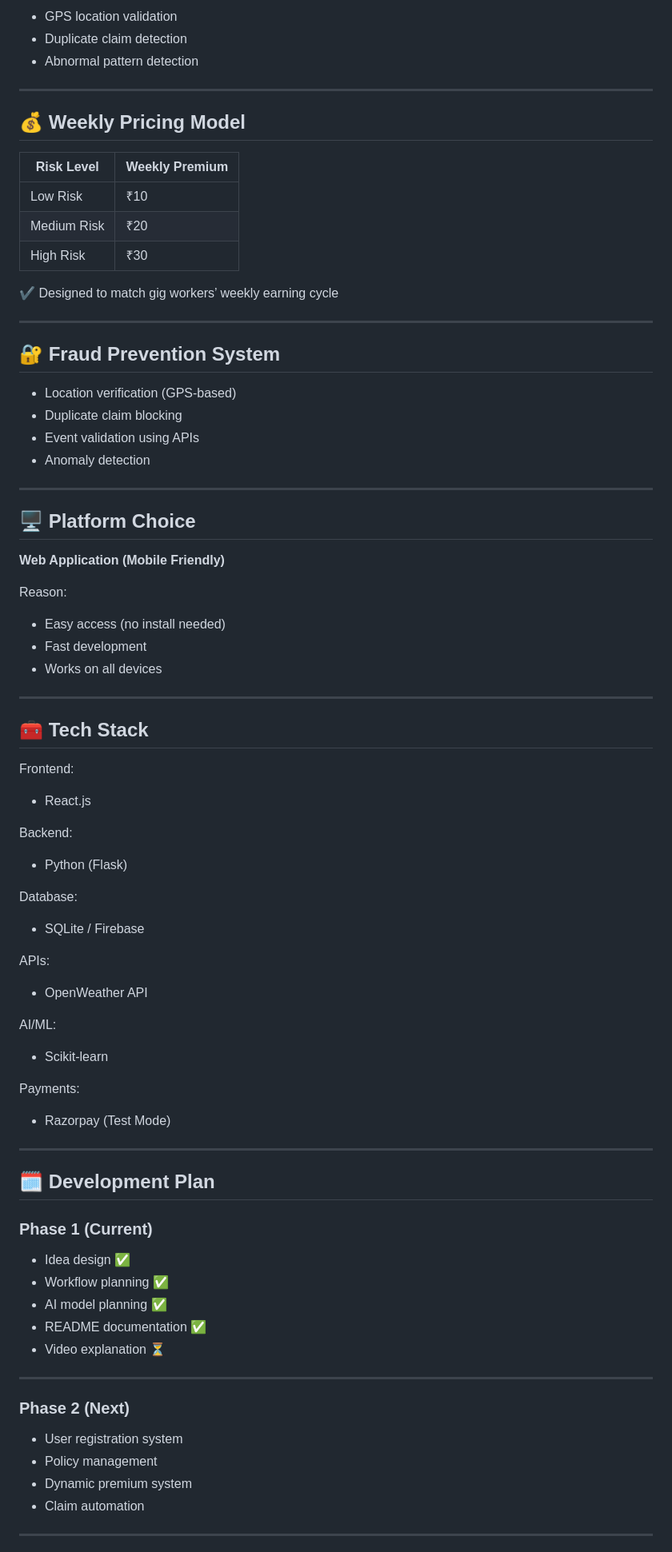
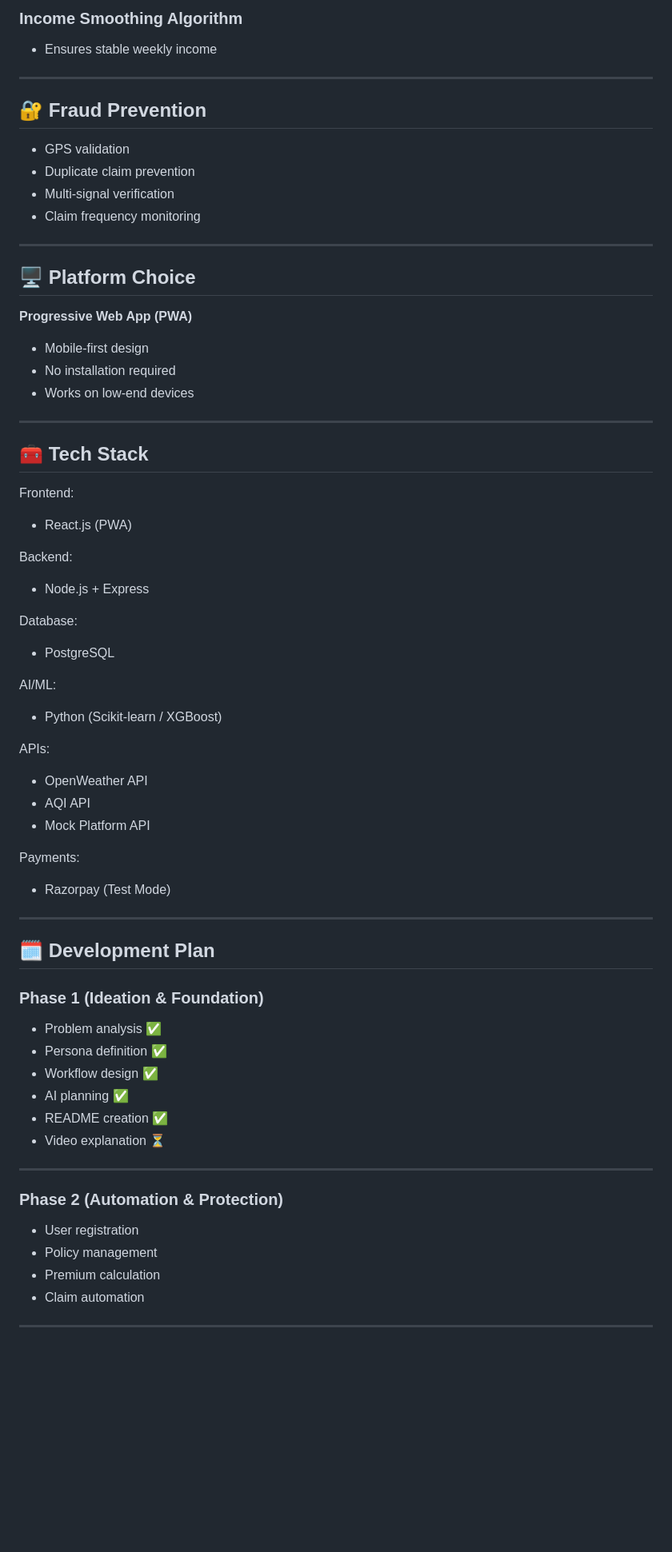
Before and after one commit to augustus21adi/guidewire-hackathon, a Markdown page: README.md, the part around one of its changes. Shown at 80% size. Rendered like a GitHub page; blank space fills up the shorter version.

```diff
--- a/README.md
+++ b/README.md
@@ -80,40 +166,26 @@ The system uses APIs and AI to detect events and trigger compensation automatica
 
-* GPS location validation
-* Duplicate claim detection
-* Abnormal pattern detection
+### Income Smoothing Algorithm
+
+* Ensures stable weekly income
 
 ---
 
-## 💰 Weekly Pricing Model
+## 🔐 Fraud Prevention
 
-| Risk Level  | Weekly Premium |
-| ----------- | -------------- |
-| Low Risk    | ₹10            |
-| Medium Risk | ₹20            |
-| High Risk   | ₹30            |
-
-✔ Designed to match gig workers’ weekly earning cycle
-
----
-
-## 🔐 Fraud Prevention System
-
-* Location verification (GPS-based)
-* Duplicate claim blocking
-* Event validation using APIs
-* Anomaly detection
+* GPS validation
+* Duplicate claim prevention
+* Multi-signal verification
+* Claim frequency monitoring
 
 ---
 
 ## 🖥️ Platform Choice
 
-**Web Application (Mobile Friendly)**
+**Progressive Web App (PWA)**
 
-Reason:
-
-* Easy access (no install needed)
-* Fast development
-* Works on all devices
+* Mobile-first design
+* No installation required
+* Works on low-end devices
 
 ---
 
@@ -121,23 +193,25 @@ Reason:
 
 Frontend:
 
-* React.js
+* React.js (PWA)
 
 Backend:
 
-* Python (Flask)
+* Node.js + Express
 
 Database:
 
-* SQLite / Firebase
+* PostgreSQL
+
+AI/ML:
+
+* Python (Scikit-learn / XGBoost)
 
 APIs:
 
 * OpenWeather API
-
-AI/ML:
-
-* Scikit-learn
+* AQI API
+* Mock Platform API
 
 Payments:
 
@@ -147,21 +221,22 @@ Payments:
 
 ## 🗓️ Development Plan
 
-### Phase 1 (Current)
+### Phase 1 (Ideation & Foundation)
 
-* Idea design ✅
-* Workflow planning ✅
-* AI model planning ✅
-* README documentation ✅
+* Problem analysis ✅
+* Persona definition ✅
+* Workflow design ✅
+* AI planning ✅
+* README creation ✅
 * Video explanation ⏳
 
 ---
 
-### Phase 2 (Next)
+### Phase 2 (Automation & Protection)
 
-* User registration system
+* User registration
 * Policy management
-* Dynamic premium system
+* Premium calculation
 * Claim automation
 
 ---
```
Also changed, not shown: other parts of README.md (+129 -42 lines).
